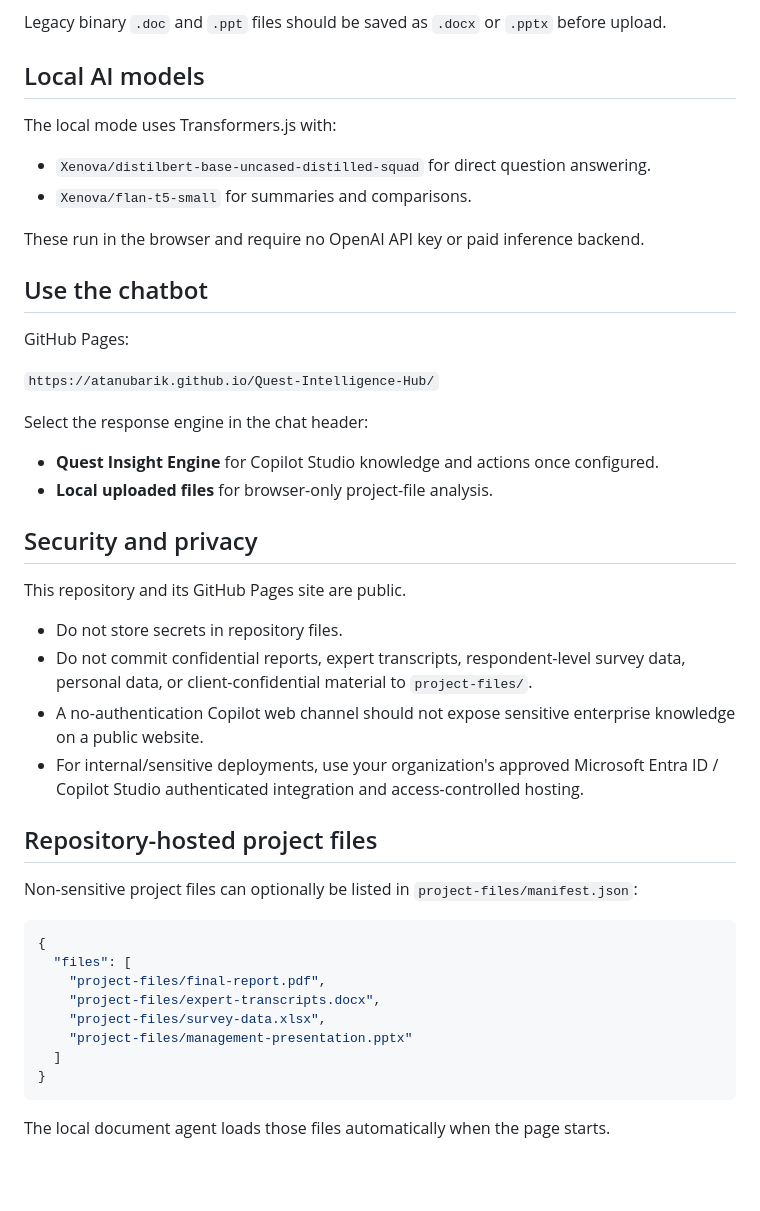
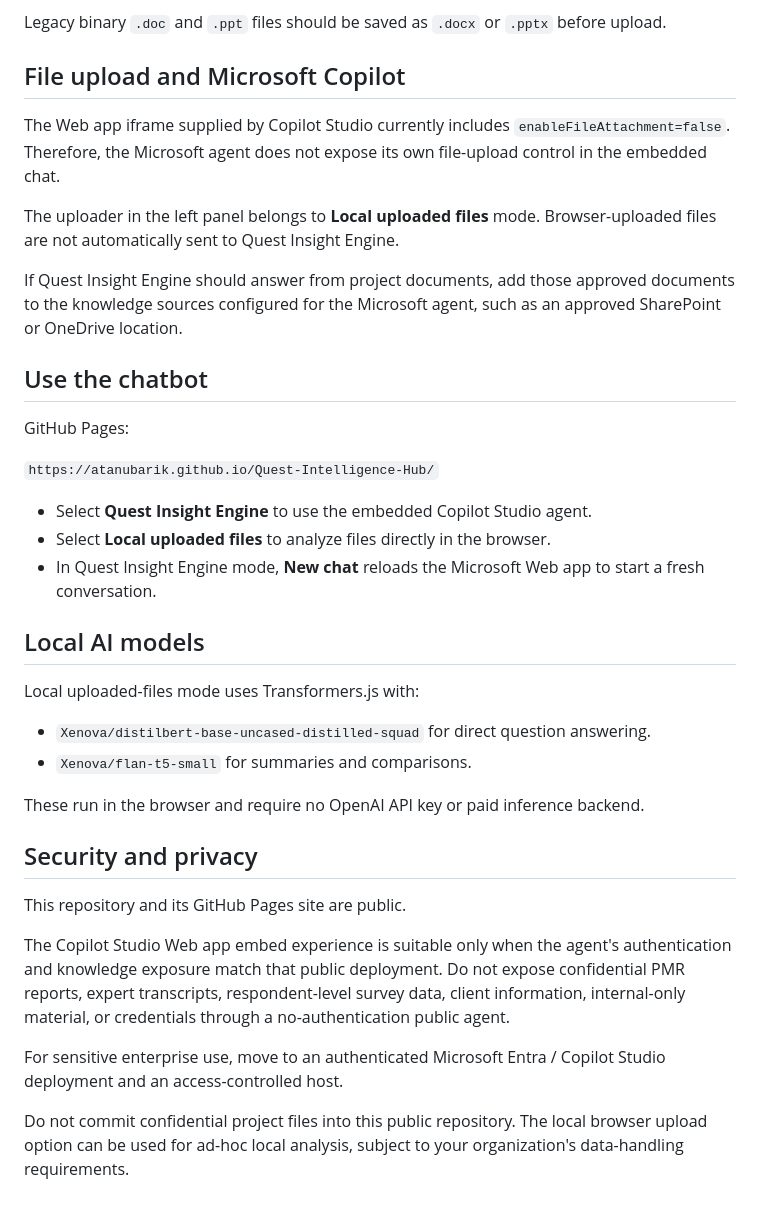
Before and after one commit to AtanuBarik/Quest-Intelligence-Hub, a Markdown page: README.md, the part around one of its changes. Drawn GitHub-style; blank space fills up the shorter version.

Commit message:
Update README for embedded Copilot agent

````diff
--- a/README.md
+++ b/README.md
@@ -59,14 +41,13 @@ Uploaded browser files are **not automatically sent to Quest Insight Engine**. I
 
 Legacy binary `.doc` and `.ppt` files should be saved as `.docx` or `.pptx` before upload.
 
-## Local AI models
+## File upload and Microsoft Copilot
 
-The local mode uses Transformers.js with:
+The Web app iframe supplied by Copilot Studio currently includes `enableFileAttachment=false`. Therefore, the Microsoft agent does not expose its own file-upload control in the embedded chat.
 
-- `Xenova/distilbert-base-uncased-distilled-squad` for direct question answering.
-- `Xenova/flan-t5-small` for summaries and comparisons.
+The uploader in the left panel belongs to **Local uploaded files** mode. Browser-uploaded files are not automatically sent to Quest Insight Engine.
 
-These run in the browser and require no OpenAI API key or paid inference backend.
+If Quest Insight Engine should answer from project documents, add those approved documents to the knowledge sources configured for the Microsoft agent, such as an approved SharePoint or OneDrive location.
 
 ## Use the chatbot
 
@@ -74,33 +55,25 @@ GitHub Pages:
 
 `https://atanubarik.github.io/Quest-Intelligence-Hub/`
 
-Select the response engine in the chat header:
+- Select **Quest Insight Engine** to use the embedded Copilot Studio agent.
+- Select **Local uploaded files** to analyze files directly in the browser.
+- In Quest Insight Engine mode, **New chat** reloads the Microsoft Web app to start a fresh conversation.
 
-- **Quest Insight Engine** for Copilot Studio knowledge and actions once configured.
-- **Local uploaded files** for browser-only project-file analysis.
+## Local AI models
+
+Local uploaded-files mode uses Transformers.js with:
+
+- `Xenova/distilbert-base-uncased-distilled-squad` for direct question answering.
+- `Xenova/flan-t5-small` for summaries and comparisons.
+
+These run in the browser and require no OpenAI API key or paid inference backend.
 
 ## Security and privacy
 
 This repository and its GitHub Pages site are public.
 
-- Do not store secrets in repository files.
-- Do not commit confidential reports, expert transcripts, respondent-level survey data, personal data, or client-confidential material to `project-files/`.
-- A no-authentication Copilot web channel should not expose sensitive enterprise knowledge on a public website.
-- For internal/sensitive deployments, use your organization's approved Microsoft Entra ID / Copilot Studio authenticated integration and access-controlled hosting.
+The Copilot Studio Web app embed experience is suitable only when the agent's authentication and knowledge exposure match that public deployment. Do not expose confidential PMR reports, expert transcripts, respondent-level survey data, client information, internal-only material, or credentials through a no-authentication public agent.
 
-## Repository-hosted project files
+For sensitive enterprise use, move to an authenticated Microsoft Entra / Copilot Studio deployment and an access-controlled host.
 
-Non-sensitive project files can optionally be listed in `project-files/manifest.json`:
-
-```json
-{
-  "files": [
-    "project-files/final-report.pdf",
-    "project-files/expert-transcripts.docx",
-    "project-files/survey-data.xlsx",
-    "project-files/management-presentation.pptx"
-  ]
-}
-```
-
-The local document agent loads those files automatically when the page starts.
+Do not commit confidential project files into this public repository. The local browser upload option can be used for ad-hoc local analysis, subject to your organization's data-handling requirements.
````
Also changed, not shown: other parts of README.md (+9 -27 lines).
